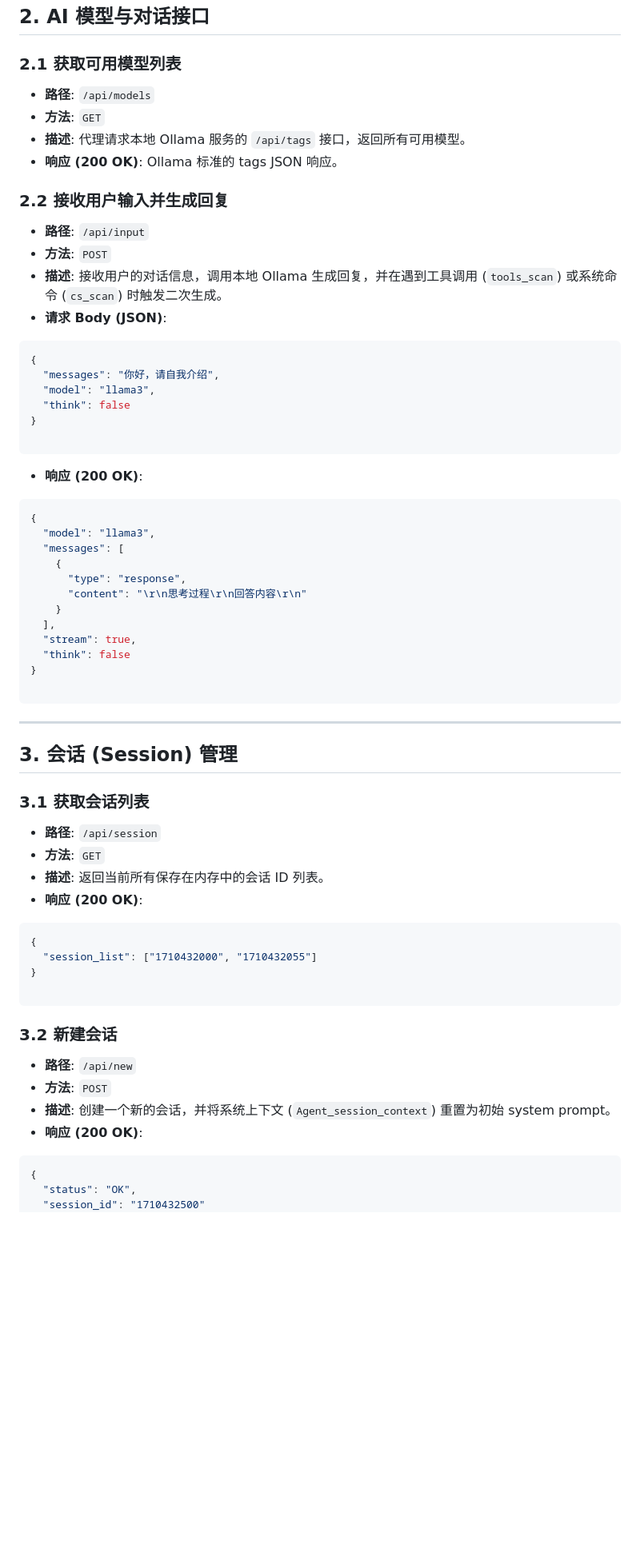
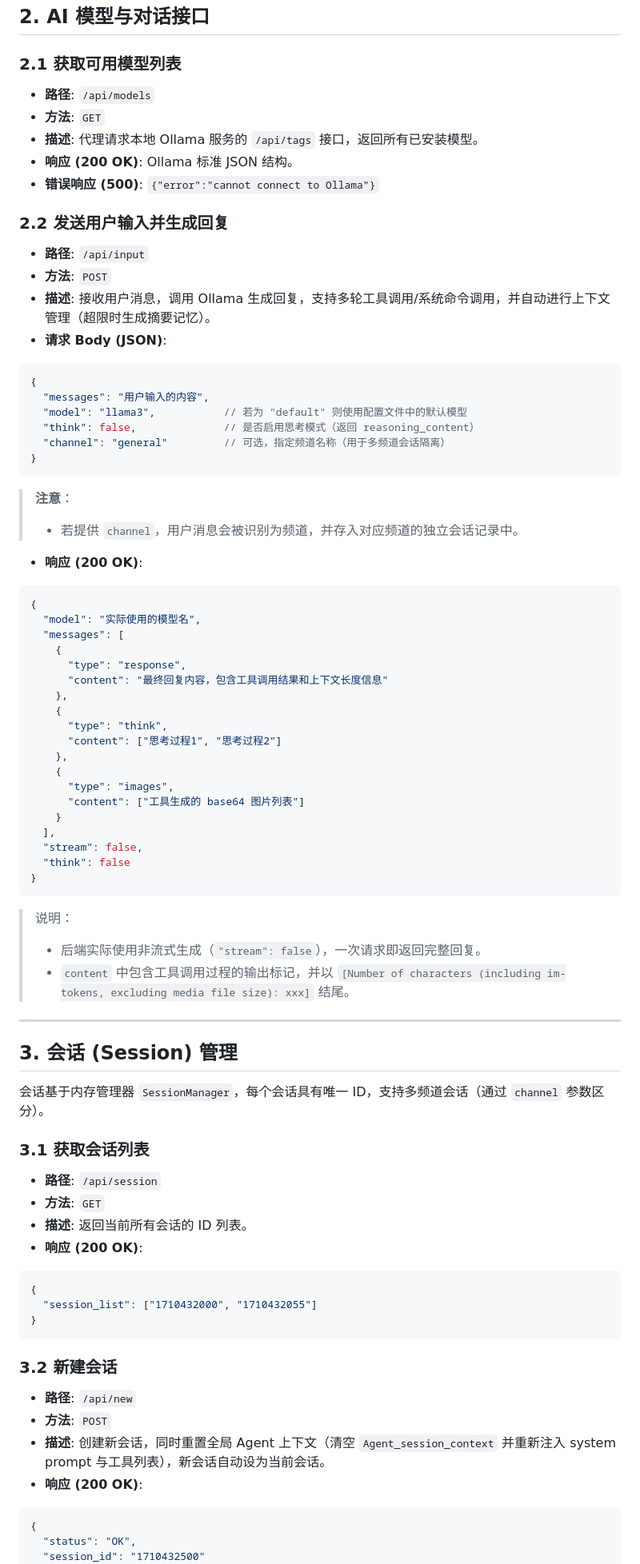
Before and after one commit to yauntyour/agent.cpp, a Markdown page: api.md, the part around one of its changes. Shown at 80% size. Rendered like a GitHub page; blank space fills up the shorter version.

````diff
--- a/api.md
+++ b/api.md
@@ -63,68 +80,86 @@
 
 ### 2.1 获取可用模型列表
 
-* **路径**: `/api/models`
-* **方法**: `GET`
-* **描述**: 代理请求本地 Ollama 服务的 `/api/tags` 接口，返回所有可用模型。
-* **响应 (200 OK)**: Ollama 标准的 tags JSON 响应。
+- **路径**: `/api/models`
+- **方法**: `GET`
+- **描述**: 代理请求本地 Ollama 服务的 `/api/tags` 接口，返回所有已安装模型。
+- **响应 (200 OK)**: Ollama 标准 JSON 结构。
+- **错误响应 (500)**: `{"error":"cannot connect to Ollama"}`
 
-### 2.2 接收用户输入并生成回复
+### 2.2 发送用户输入并生成回复
 
-* **路径**: `/api/input`
-* **方法**: `POST`
-* **描述**: 接收用户的对话信息，调用本地 Ollama 生成回复，并在遇到工具调用 (`tools_scan`) 或系统命令 (`cs_scan`) 时触发二次生成。
-* **请求 Body (JSON)**:
+- **路径**: `/api/input`
+- **方法**: `POST`
+- **描述**: 接收用户消息，调用 Ollama 生成回复，支持多轮工具调用/系统命令调用，并自动进行上下文管理（超限时生成摘要记忆）。
+- **请求 Body (JSON)**:
 
 ```json
 {
-  "messages": "你好，请自我介绍",
-  "model": "llama3",
-  "think": false
+  "messages": "用户输入的内容",
+  "model": "llama3",           // 若为 "default" 则使用配置文件中的默认模型
+  "think": false,              // 是否启用思考模式（返回 reasoning_content）
+  "channel": "general"         // 可选，指定频道名称（用于多频道会话隔离）
 }
-
 ```
 
-* **响应 (200 OK)**:
+> **注意**：
+>
+> - 若提供 `channel`，用户消息会被识别为频道，并存入对应频道的独立会话记录中。
+
+- **响应 (200 OK)**:
 
 ```json
 {
-  "model": "llama3",
+  "model": "实际使用的模型名",
   "messages": [
     {
       "type": "response",
-      "content": "\r\n思考过程\r\n回答内容\r\n"
+      "content": "最终回复内容，包含工具调用结果和上下文长度信息"
+    },
+    {
+      "type": "think",
+      "content": ["思考过程1", "思考过程2"]
+    },
+    {
+      "type": "images",
+      "content": ["工具生成的 base64 图片列表"]
     }
   ],
-  "stream": true,
+  "stream": false,
   "think": false
 }
+```
 
-```
+> 说明：
+>
+> - 后端实际使用非流式生成（`"stream": false`），一次请求即返回完整回复。
+> - `content` 中包含工具调用过程的输出标记，并以 `[Number of characters (including im-tokens, excluding media file size): xxx]` 结尾。
 
 ---
 
 ## 3. 会话 (Session) 管理
 
+会话基于内存管理器 `SessionManager`，每个会话具有唯一 ID，支持多频道会话（通过 `channel` 参数区分）。
+
 ### 3.1 获取会话列表
 
-* **路径**: `/api/session`
-* **方法**: `GET`
-* **描述**: 返回当前所有保存在内存中的会话 ID 列表。
-* **响应 (200 OK)**:
+- **路径**: `/api/session`
+- **方法**: `GET`
+- **描述**: 返回当前所有会话的 ID 列表。
+- **响应 (200 OK)**:
 
 ```json
 {
   "session_list": ["1710432000", "1710432055"]
 }
-
 ```
 
 ### 3.2 新建会话
 
-* **路径**: `/api/new`
-* **方法**: `POST`
-* **描述**: 创建一个新的会话，并将系统上下文 (`Agent_session_context`) 重置为初始 system prompt。
-* **响应 (200 OK)**:
+- **路径**: `/api/new`
+- **方法**: `POST`
+- **描述**: 创建新会话，同时重置全局 Agent 上下文（清空 `Agent_session_context` 并重新注入 system prompt 与工具列表），新会话自动设为当前会话。
+- **响应 (200 OK)**:
 
 ```json
 {
````
Also changed, not shown: other parts of api.md (+184 -103 lines).
